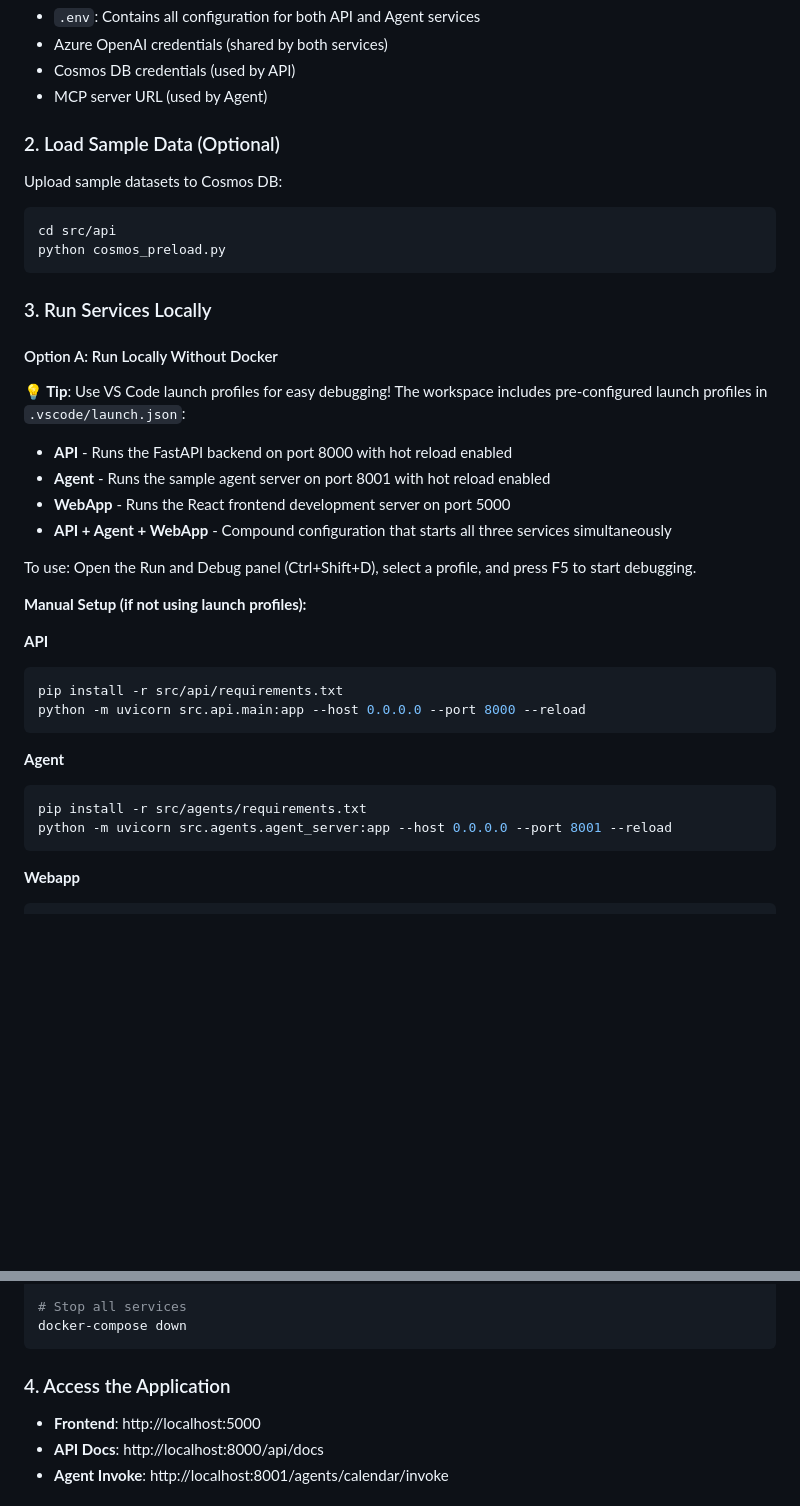
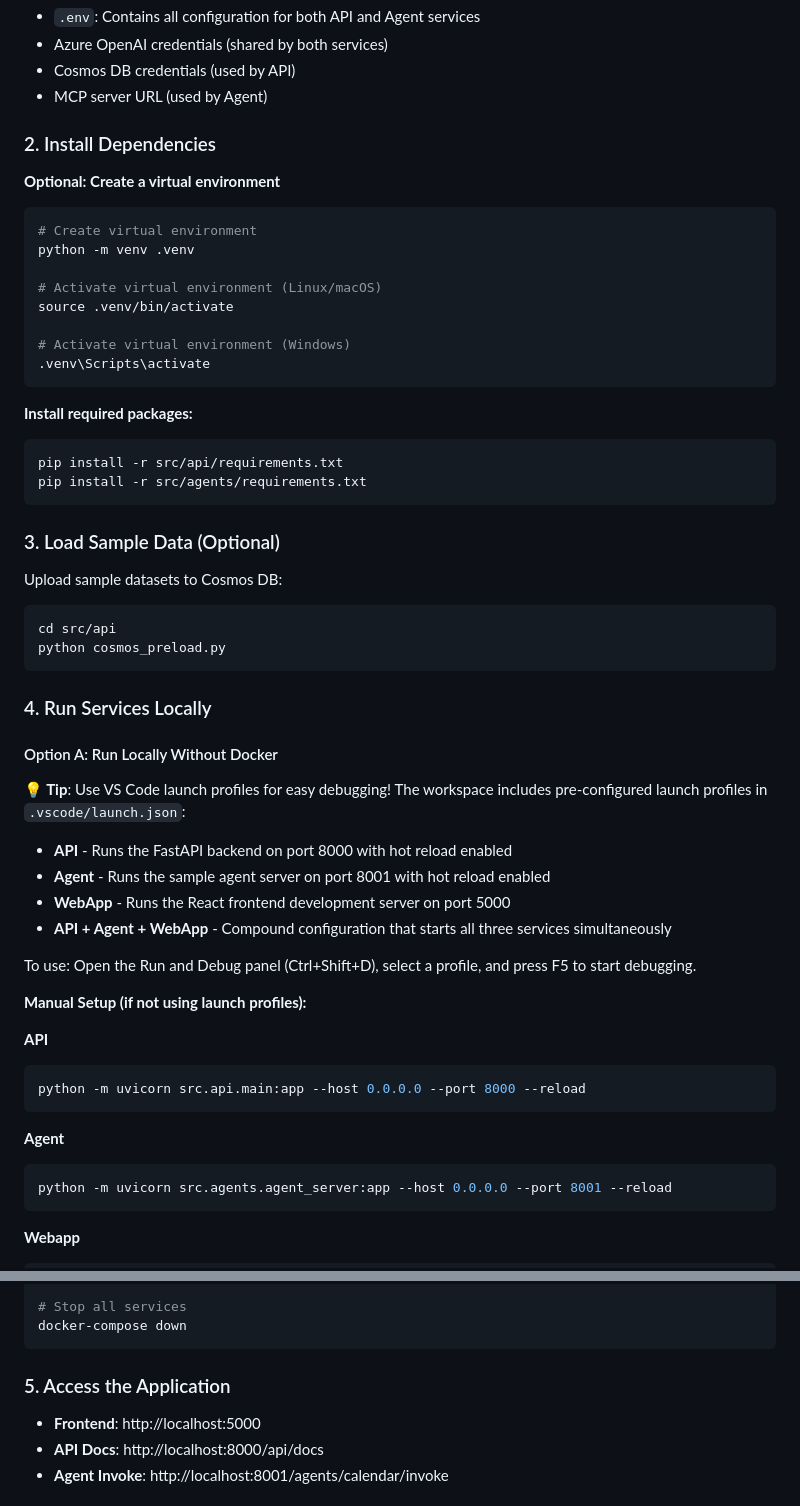
Before and after one commit to microsoft/EvalsforAgentsInterop, a Markdown page: README.md, 2 parts joined by grey strips. GitHub-like rendering; blank space fills up the shorter version.

Commit message:
add dependency installation before storage preload

````diff
--- a/README.md
+++ b/README.md
@@ -91,7 +91,29 @@ nano .env
 - Cosmos DB credentials (used by API)
 - MCP server URL (used by Agent)
 
-### 2. Load Sample Data (Optional)
+### 2. Install Dependencies
+
+**Optional: Create a virtual environment**
+
+```bash
+# Create virtual environment
+python -m venv .venv
+
+# Activate virtual environment (Linux/macOS)
+source .venv/bin/activate
+
+# Activate virtual environment (Windows)
+.venv\Scripts\activate
+```
+
+**Install required packages:**
+
+```bash
+pip install -r src/api/requirements.txt
+pip install -r src/agents/requirements.txt
+```
+
+### 3. Load Sample Data (Optional)
 
 Upload sample datasets to Cosmos DB:
 
@@ -100,7 +122,7 @@ cd src/api
 python cosmos_preload.py
 ```
 
-### 3. Run Services Locally
+### 4. Run Services Locally
 
 #### Option A: Run Locally Without Docker
 
@@ -117,13 +139,11 @@ To use: Open the Run and Debug panel (Ctrl+Shift+D), select a profile, and press
 
 **API**
 ```bash
-pip install -r src/api/requirements.txt
 python -m uvicorn src.api.main:app --host 0.0.0.0 --port 8000 --reload
 ```
 
 **Agent**
 ```bash
-pip install -r src/agents/requirements.txt
 python -m uvicorn src.agents.agent_server:app --host 0.0.0.0 --port 8001 --reload
 ```
 
@@ -176,7 +196,7 @@ docker-compose logs -f api
 docker-compose down
 ```
 
-### 4. Access the Application
+### 5. Access the Application
 
 - **Frontend**: http://localhost:5000
 - **API Docs**: http://localhost:8000/api/docs
````
